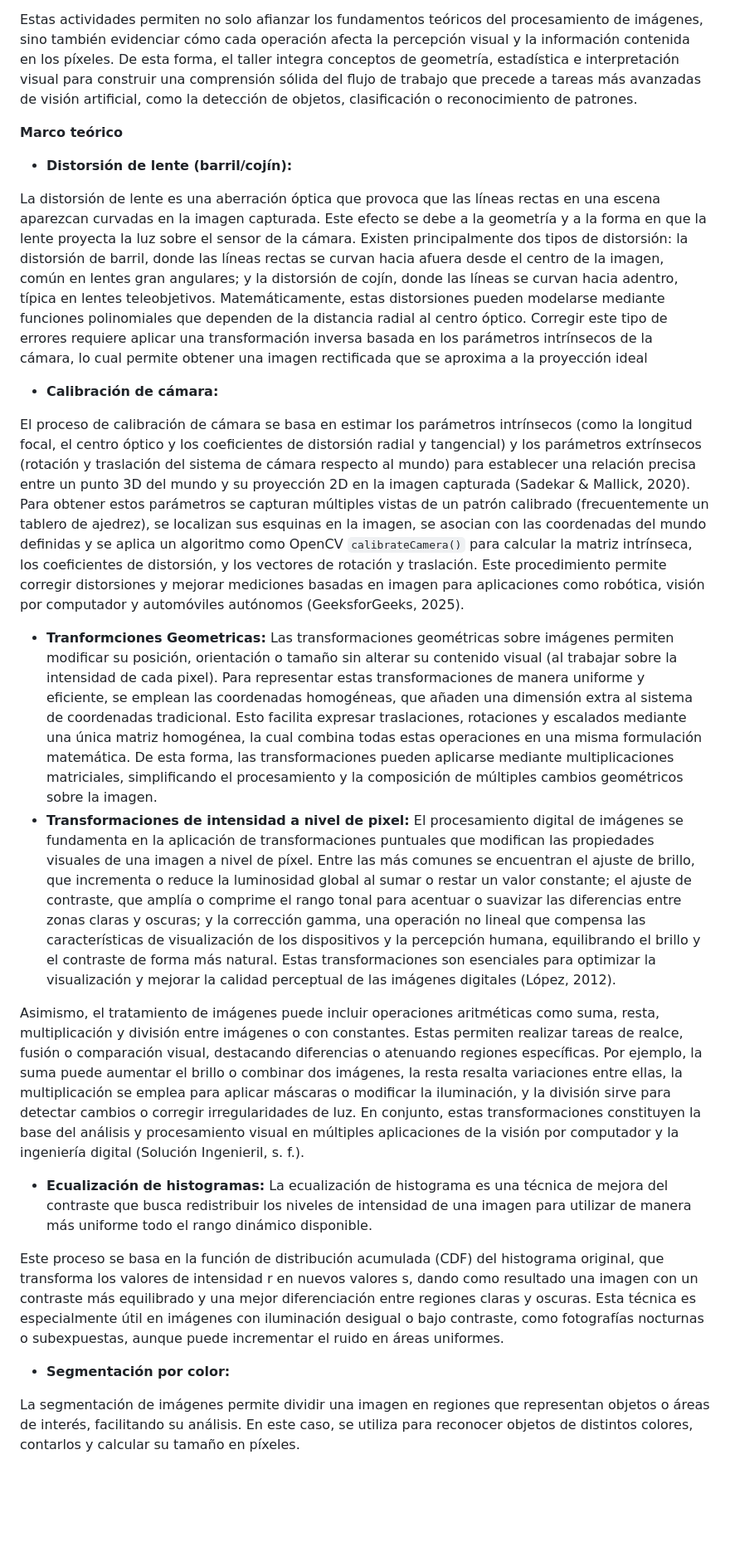
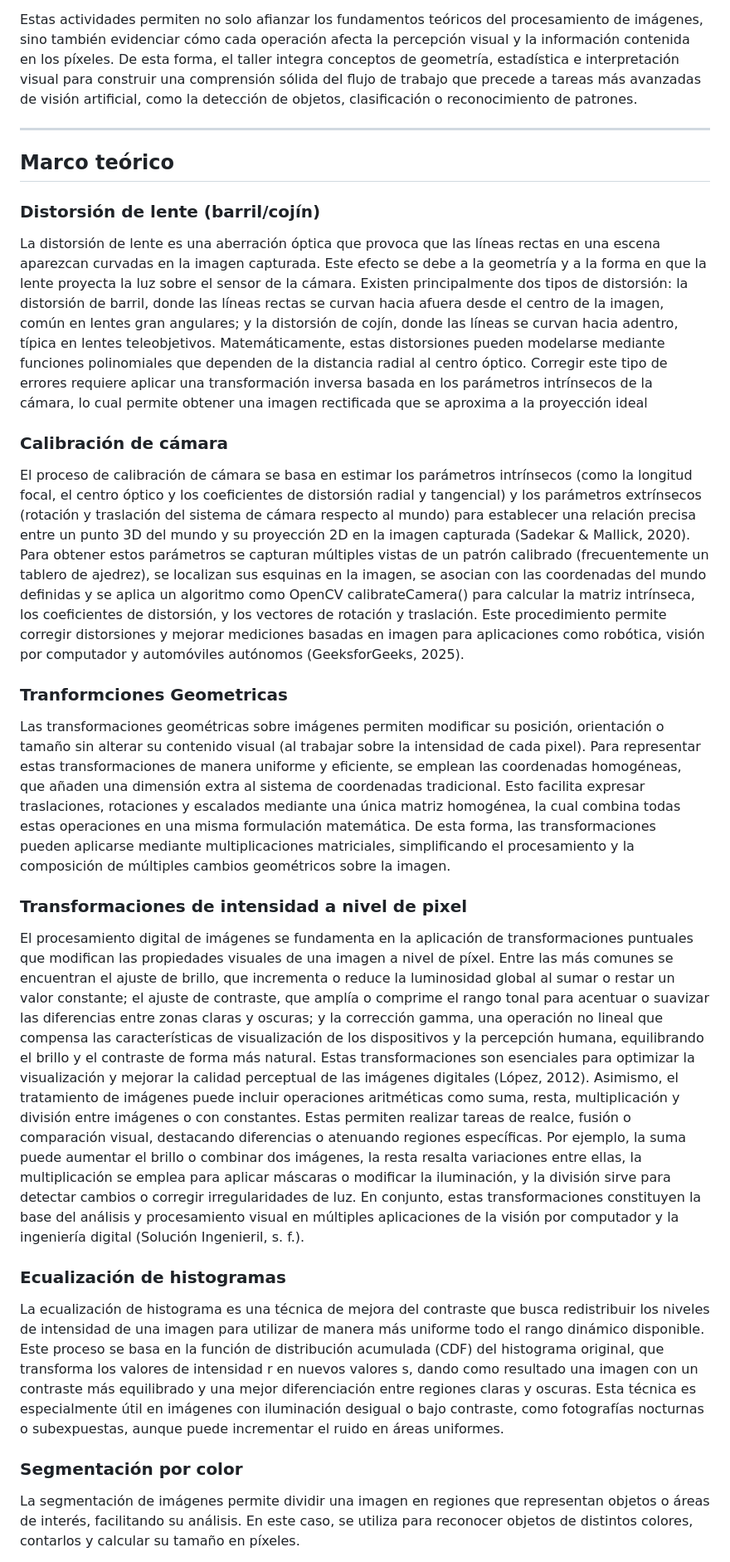
Before and after one commit to sabetancur-gif/VisionPorComputador-trabajo_01, a Markdown page: QuantumViz.md, the part around one of its changes. Shown at 83% size. GitHub-like rendering; blank space fills up the shorter version.

```diff
--- a/QuantumViz.md
+++ b/QuantumViz.md
@@ -17,27 +51,34 @@ El ejercicio se desarrolla de manera práctica utilizando fotografías capturada
 
 Estas actividades permiten no solo afianzar los fundamentos teóricos del procesamiento de imágenes, sino también evidenciar cómo cada operación afecta la percepción visual y la información contenida en los píxeles. De esta forma, el taller integra conceptos de geometría, estadística e interpretación visual para construir una comprensión sólida del flujo de trabajo que precede a tareas más avanzadas de visión artificial, como la detección de objetos, clasificación o reconocimiento de patrones.
 
-**Marco teórico**
+---
 
-- **Distorsión de lente (barril/cojín):**
+## Marco teórico
+
+### Distorsión de lente (barril/cojín)
 
 La distorsión de lente es una aberración óptica que provoca que las líneas rectas en una escena aparezcan curvadas en la imagen capturada. Este efecto se debe a la geometría y a la forma en que la lente proyecta la luz sobre el sensor de la cámara. Existen principalmente dos tipos de distorsión: la distorsión de barril, donde las líneas rectas se curvan hacia afuera desde el centro de la imagen, común en lentes gran angulares; y la distorsión de cojín, donde las líneas se curvan hacia adentro, típica en lentes teleobjetivos. Matemáticamente, estas distorsiones pueden modelarse mediante funciones polinomiales que dependen de la distancia radial al centro óptico. Corregir este tipo de errores requiere aplicar una transformación inversa basada en los parámetros intrínsecos de la cámara, lo cual permite obtener una imagen rectificada que se aproxima a la proyección ideal
 
-- **Calibración de cámara:**
+### Calibración de cámara
 
 El proceso de calibración de cámara se basa en estimar los parámetros intrínsecos (como la longitud focal, el centro óptico y los coeficientes de distorsión radial y tangencial) y los parámetros extrínsecos (rotación y traslación del sistema de cámara respecto al mundo) para establecer una relación precisa entre un punto 3D del mundo y su proyección 2D en la imagen capturada (Sadekar & Mallick, 2020).
-Para obtener estos parámetros se capturan múltiples vistas de un patrón calibrado (frecuentemente un tablero de ajedrez), se localizan sus esquinas en la imagen, se asocian con las coordenadas del mundo definidas y se aplica un algoritmo como OpenCV `calibrateCamera()` para calcular la matriz intrínseca, los coeficientes de distorsión, y los vectores de rotación y traslación. Este procedimiento permite corregir distorsiones y mejorar mediciones basadas en imagen para aplicaciones como robótica, visión por computador y automóviles autónomos (GeeksforGeeks, 2025).
+Para obtener estos parámetros se capturan múltiples vistas de un patrón calibrado (frecuentemente un tablero de ajedrez), se localizan sus esquinas en la imagen, se asocian con las coordenadas del mundo definidas y se aplica un algoritmo como OpenCV calibrateCamera() para calcular la matriz intrínseca, los coeficientes de distorsión, y los vectores de rotación y traslación. Este procedimiento permite corregir distorsiones y mejorar mediciones basadas en imagen para aplicaciones como robótica, visión por computador y automóviles autónomos (GeeksforGeeks, 2025).
 
-- **Tranformciones Geometricas:** Las transformaciones geométricas sobre imágenes permiten modificar su posición, orientación o tamaño sin alterar su contenido visual (al trabajar sobre la intensidad de cada pixel). Para representar estas transformaciones de manera uniforme y eficiente, se emplean las coordenadas homogéneas, que añaden una dimensión extra al sistema de coordenadas tradicional. Esto facilita expresar traslaciones, rotaciones y escalados mediante una única matriz homogénea, la cual combina todas estas operaciones en una misma formulación matemática. De esta forma, las transformaciones pueden aplicarse mediante multiplicaciones matriciales, simplificando el procesamiento y la composición de múltiples cambios geométricos sobre la imagen.
-- **Transformaciones de intensidad a nivel de pixel:** El procesamiento digital de imágenes se fundamenta en la aplicación de transformaciones puntuales que modifican las propiedades visuales de una imagen a nivel de píxel. Entre las más comunes se encuentran el ajuste de brillo, que incrementa o reduce la luminosidad global al sumar o restar un valor constante; el ajuste de contraste, que amplía o comprime el rango tonal para acentuar o suavizar las diferencias entre zonas claras y oscuras; y la corrección gamma, una operación no lineal que compensa las características de visualización de los dispositivos y la percepción humana, equilibrando el brillo y el contraste de forma más natural. Estas transformaciones son esenciales para optimizar la visualización y mejorar la calidad perceptual de las imágenes digitales (López, 2012).
+### Tranformciones Geometricas
 
+Las transformaciones geométricas sobre imágenes permiten modificar su posición, orientación o tamaño sin alterar su contenido visual (al trabajar sobre la intensidad de cada pixel). Para representar estas transformaciones de manera uniforme y eficiente, se emplean las coordenadas homogéneas, que añaden una dimensión extra al sistema de coordenadas tradicional. Esto facilita expresar traslaciones, rotaciones y escalados mediante una única matriz homogénea, la cual combina todas estas operaciones en una misma formulación matemática. De esta forma, las transformaciones pueden aplicarse mediante multiplicaciones matriciales, simplificando el procesamiento y la composición de múltiples cambios geométricos sobre la imagen.
+
+### Transformaciones de intensidad a nivel de pixel
+
+El procesamiento digital de imágenes se fundamenta en la aplicación de transformaciones puntuales que modifican las propiedades visuales de una imagen a nivel de píxel. Entre las más comunes se encuentran el ajuste de brillo, que incrementa o reduce la luminosidad global al sumar o restar un valor constante; el ajuste de contraste, que amplía o comprime el rango tonal para acentuar o suavizar las diferencias entre zonas claras y oscuras; y la corrección gamma, una operación no lineal que compensa las características de visualización de los dispositivos y la percepción humana, equilibrando el brillo y el contraste de forma más natural. Estas transformaciones son esenciales para optimizar la visualización y mejorar la calidad perceptual de las imágenes digitales (López, 2012).
 Asimismo, el tratamiento de imágenes puede incluir operaciones aritméticas como suma, resta, multiplicación y división entre imágenes o con constantes. Estas permiten realizar tareas de realce, fusión o comparación visual, destacando diferencias o atenuando regiones específicas. Por ejemplo, la suma puede aumentar el brillo o combinar dos imágenes, la resta resalta variaciones entre ellas, la multiplicación se emplea para aplicar máscaras o modificar la iluminación, y la división sirve para detectar cambios o corregir irregularidades de luz. En conjunto, estas transformaciones constituyen la base del análisis y procesamiento visual en múltiples aplicaciones de la visión por computador y la ingeniería digital (Solución Ingenieril, s. f.).
 
-- **Ecualización de histogramas:** La ecualización de histograma es una técnica de mejora del contraste que busca redistribuir los niveles de intensidad de una imagen para utilizar de manera más uniforme todo el rango dinámico disponible.
+### Ecualización de histogramas
 
+La ecualización de histograma es una técnica de mejora del contraste que busca redistribuir los niveles de intensidad de una imagen para utilizar de manera más uniforme todo el rango dinámico disponible.
 Este proceso se basa en la función de distribución acumulada (CDF) del histograma original, que transforma los valores de intensidad r en nuevos valores s, dando como resultado una imagen con un contraste más equilibrado y una mejor diferenciación entre regiones claras y oscuras. Esta técnica es especialmente útil en imágenes con iluminación desigual o bajo contraste, como fotografías nocturnas o subexpuestas, aunque puede incrementar el ruido en áreas uniformes.
 
-- **Segmentación por color:**
+### Segmentación por color
 
 La segmentación de imágenes permite dividir una imagen en regiones que representan objetos o áreas de interés, facilitando su análisis. En este caso, se utiliza para reconocer objetos de distintos colores, contarlos y calcular su tamaño en píxeles.
 
```
Also changed, not shown: other parts of QuantumViz.md (+89 -40 lines).
